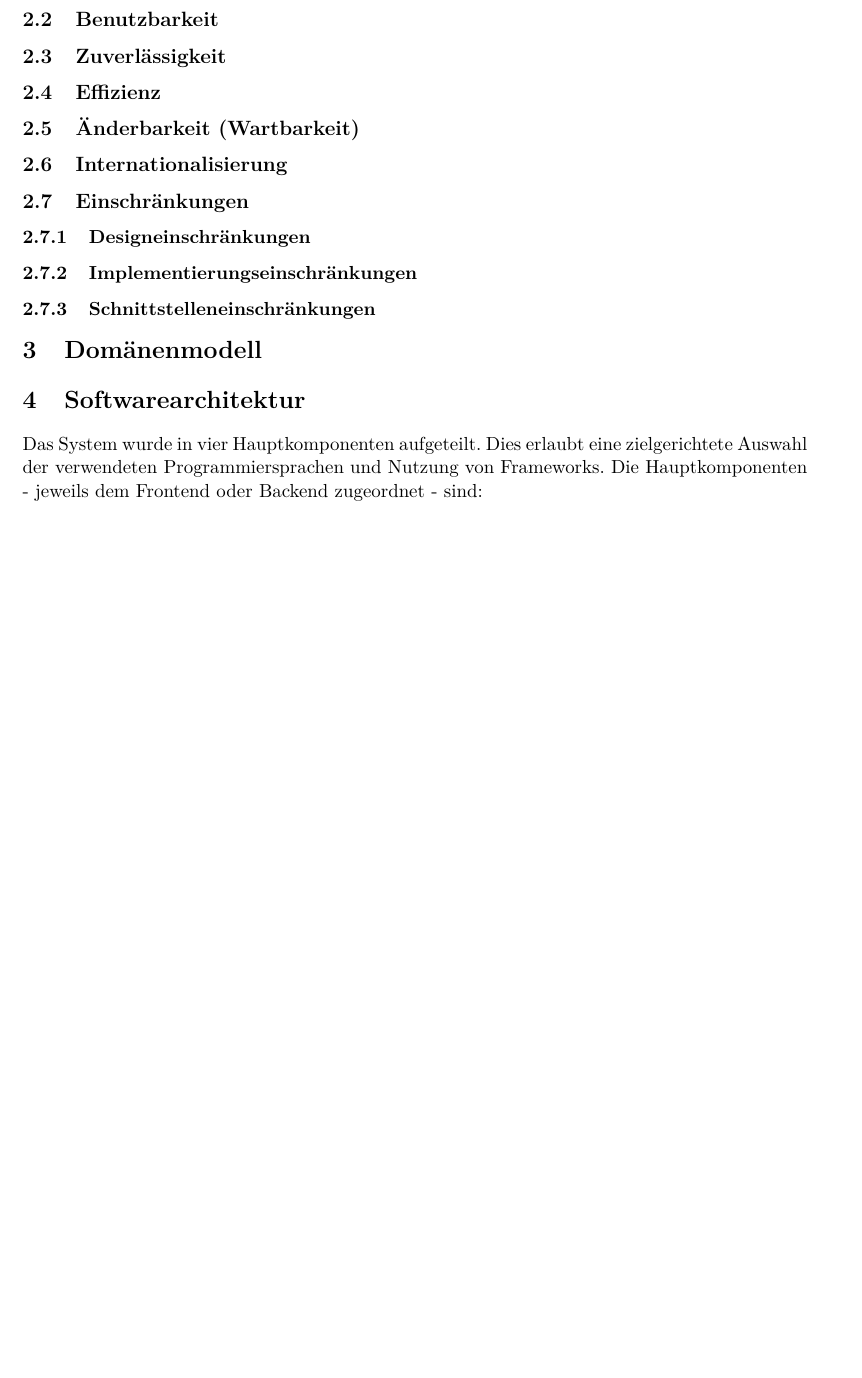
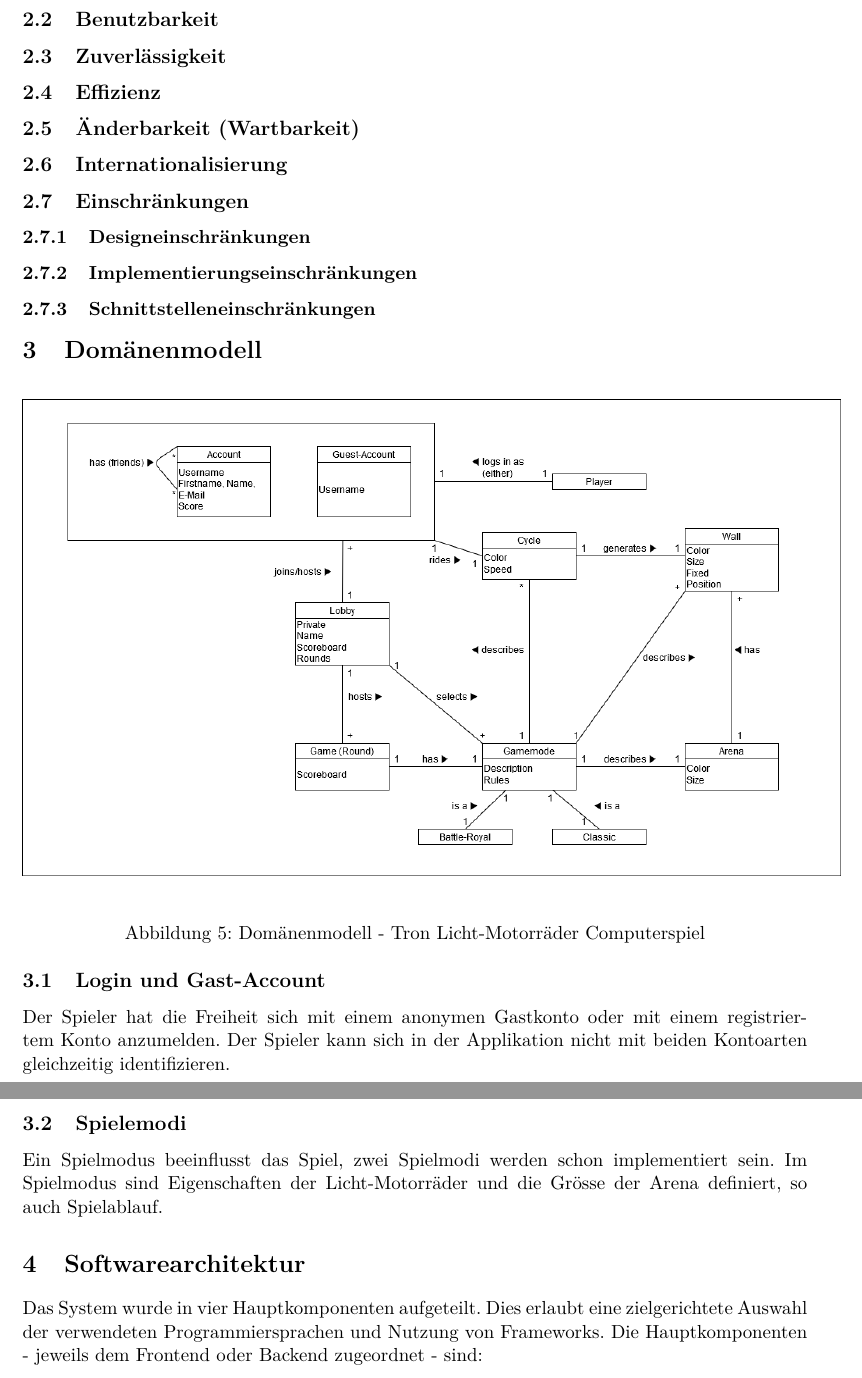
Before and after one commit to 22phuber/tron-light-cycles, a LaTeX document (documents/solution-architecture/solution-architecture.tex): part of page 12 of 19 before the commit and two parts of pages 12 and 13 of 20 after it, the two joined at a grey line, cut so that both start at the same text, the shorter picture padded with empty space. Compiled offline with pdfLaTeX.

Commit message:
added domain_model to solution-architecture.tex and 2 subsections

```diff
--- a/documents/solution-architecture/solution-architecture.tex
+++ b/documents/solution-architecture/solution-architecture.tex
@@ -346,6 +346,16 @@ wird zum Login-Screen weitergeleitet.
     \subsubsection{Schnittstelleneinschränkungen}
 
     \section{Domänenmodell}
+    \begin{figure}[H]
+	    \includegraphics[scale=0.45]{figures/domain_model.png}
+	    \caption{Domänenmodell - Tron Licht-Motorräder Computerspiel}
+	\end{figure}
+	\subsection{Login und Gast-Account}
+		Der Spieler hat die Freiheit sich mit einem anonymen Gastkonto  oder mit einem registriertem Konto anzumelden. Der Spieler kann sich in der Applikation nicht mit beiden Kontoarten gleichzeitig identifizieren.
+
+	\subsection{Spielemodi}
+		Ein Spielmodus beeinflusst das Spiel, zwei Spielmodi werden schon implementiert sein. Im Spielmodus sind Eigenschaften der Licht-Motorräder und die Grösse der Arena definiert, so auch Spielablauf.
+
 
     \section{Softwarearchitektur}
         Das System wurde in vier Hauptkomponenten aufgeteilt. Dies erlaubt eine zielgerichtete Auswahl der verwendeten Programmiersprachen und Nutzung von Frameworks. Die Hauptkomponenten - jeweils dem Frontend oder Backend zugeordnet - sind:
```
Also changed, not shown: documents/solution-architecture/figures/domain_model.png (added), 1 other file.
